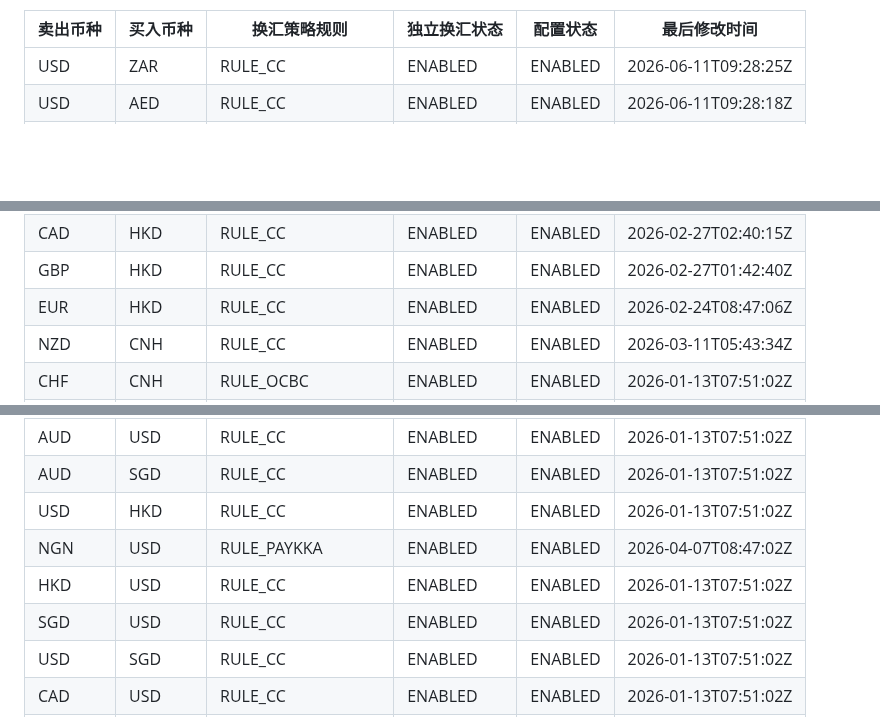
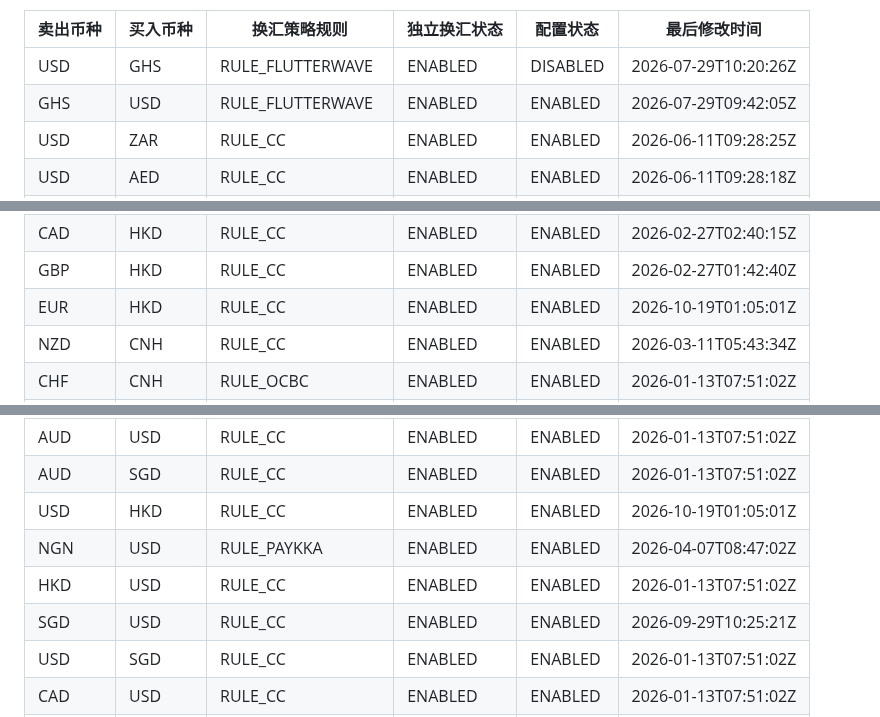
Before and after one commit to 13058199807zk-oss/paykka-control, a Markdown page: fx_rule_config.md, 3 parts joined by grey strips. GitHub-like rendering; blank space fills up the shorter version.

```diff
--- a/fx_rule_config.md
+++ b/fx_rule_config.md
@@ -4,6 +4,8 @@
 
 | 卖出币种 | 买入币种 | 换汇策略规则 | 独立换汇状态 | 配置状态 | 最后修改时间 |
 |----------|----------|--------------|--------------|----------|--------------|
+| USD | GHS | RULE_FLUTTERWAVE | ENABLED | DISABLED | 2026-07-29T10:20:26Z |
+| GHS | USD | RULE_FLUTTERWAVE | ENABLED | ENABLED | 2026-07-29T09:42:05Z |
 | USD | ZAR | RULE_CC | ENABLED | ENABLED | 2026-06-11T09:28:25Z |
 | USD | AED | RULE_CC | ENABLED | ENABLED | 2026-06-11T09:28:18Z |
 | EUR | ZAR | RULE_CC | ENABLED | ENABLED | 2026-06-11T09:28:09Z |
@@ -25,7 +27,7 @@
 | USD | JPY | RULE_CC | ENABLED | ENABLED | 2026-03-05T07:35:13Z |
 | CAD | HKD | RULE_CC | ENABLED | ENABLED | 2026-02-27T02:40:15Z |
 | GBP | HKD | RULE_CC | ENABLED | ENABLED | 2026-02-27T01:42:40Z |
-| EUR | HKD | RULE_CC | ENABLED | ENABLED | 2026-02-24T08:47:06Z |
+| EUR | HKD | RULE_CC | ENABLED | ENABLED | 2026-10-19T01:05:01Z |
 | NZD | CNH | RULE_CC | ENABLED | ENABLED | 2026-03-11T05:43:34Z |
 | CHF | CNH | RULE_OCBC | ENABLED | ENABLED | 2026-01-13T07:51:02Z |
 | NOK | CNH | RULE_OCBC | ENABLED | ENABLED | 2026-01-13T07:51:02Z |
@@ -36,10 +38,10 @@
 | GBP | USD | RULE_CC | ENABLED | ENABLED | 2026-01-13T07:51:02Z |
 | AUD | USD | RULE_CC | ENABLED | ENABLED | 2026-01-13T07:51:02Z |
 | AUD | SGD | RULE_CC | ENABLED | ENABLED | 2026-01-13T07:51:02Z |
-| USD | HKD | RULE_CC | ENABLED | ENABLED | 2026-01-13T07:51:02Z |
+| USD | HKD | RULE_CC | ENABLED | ENABLED | 2026-10-19T01:05:01Z |
 | NGN | USD | RULE_PAYKKA | ENABLED | ENABLED | 2026-04-07T08:47:02Z |
 | HKD | USD | RULE_CC | ENABLED | ENABLED | 2026-01-13T07:51:02Z |
-| SGD | USD | RULE_CC | ENABLED | ENABLED | 2026-01-13T07:51:02Z |
+| SGD | USD | RULE_CC | ENABLED | ENABLED | 2026-09-29T10:25:21Z |
 | USD | SGD | RULE_CC | ENABLED | ENABLED | 2026-01-13T07:51:02Z |
 | CAD | USD | RULE_CC | ENABLED | ENABLED | 2026-01-13T07:51:02Z |
 | USD | CAD | RULE_CC | ENABLED | ENABLED | 2026-01-13T07:51:02Z |
```
Also changed, not shown: other parts of fx_rule_config.md (+21 -21 lines).
